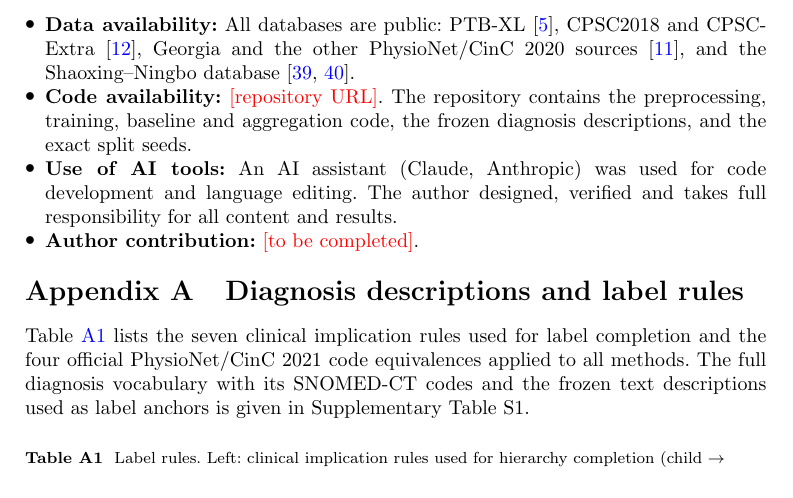
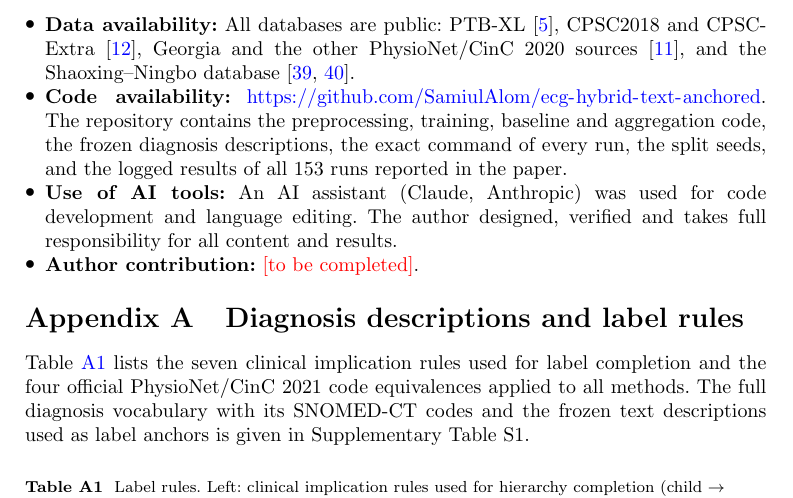
Before and after one commit to SamiulAlom/ecg-hybrid-text-anchored, a LaTeX paper (paper/main.tex): part of page 36 of 44, cut so that both start at the same text. Compiled offline with pdfLaTeX.

Commit message:
Add repository URL to code availability statement

```diff
--- a/paper/main.tex
+++ b/paper/main.tex
@@ -79,7 +79,7 @@ available, de-identified data released under open licenses.
 \item \textbf{Consent for publication:} Not applicable.
 \item \textbf{Data availability:} All databases are public: PTB-XL~\cite{wagner2020}, CPSC2018 and CPSC-Extra~\cite{liu_cpsc2018}, Georgia and the other
 PhysioNet/CinC 2020 sources~\cite{perez2020}, and the Shaoxing--Ningbo database~\cite{zheng2020,zheng2022ningbo}.
-\item \textbf{Code availability:} \RES{repository URL}. The repository contains the preprocessing, training, baseline and aggregation code, the frozen diagnosis descriptions, and the exact split seeds.
+\item \textbf{Code availability:} \url{https://github.com/SamiulAlom/ecg-hybrid-text-anchored}. The repository contains the preprocessing, training, baseline and aggregation code, the frozen diagnosis descriptions, the exact command of every run, the split seeds, and the logged results of all 153 runs reported in the paper.
 \item \textbf{Use of AI tools:} An AI assistant (Claude, Anthropic) was used for code development and language
 editing. The author designed, verified and takes full responsibility for all content and results.
 \item \textbf{Author contribution:} \RES{to be completed}.
```
